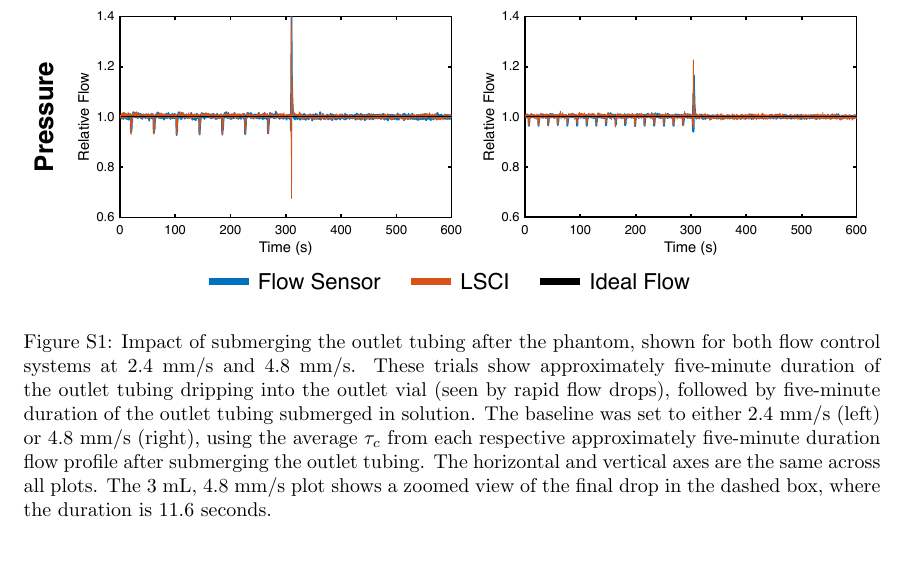
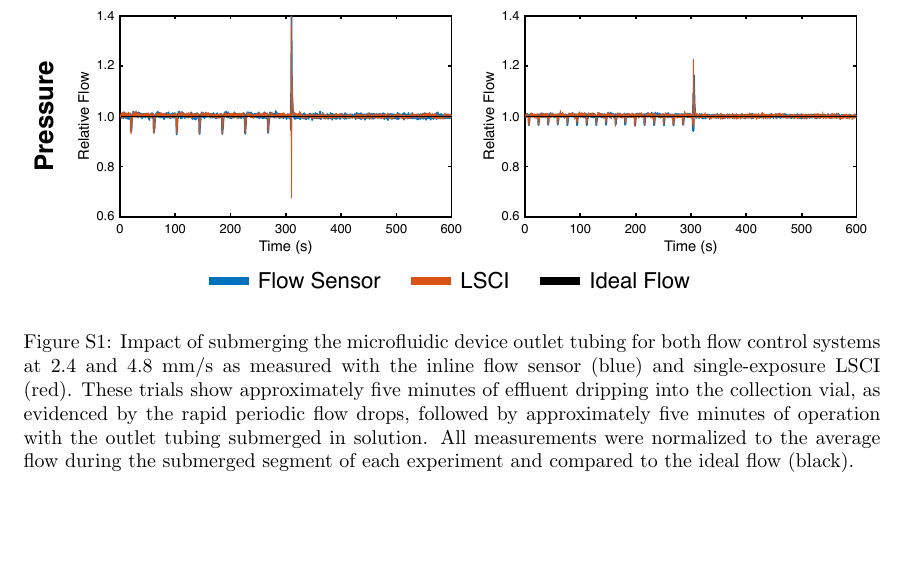
Before and after one commit to shiruken/using-pressure-driven-flow-systems-to-evaluate-laser-speckle-contrast-imaging, a LaTeX document (supplement.tex): part of page 2 of 2, cut so that both start at the same text. Compiled offline with pdfLaTeX.

Commit message:
Update figure caption

```diff
--- a/supplement.tex
+++ b/supplement.tex
@@ -39,7 +39,7 @@ One important experimental detail that all previous plots took into account was
 \begin{figure}
     \includegraphics[width=\textwidth]{FigureS1.pdf}
     \caption {
-        Impact of submerging the outlet tubing after the phantom, shown for both flow control systems at 2.4 mm/s and 4.8 mm/s. These trials show approximately five-minute duration of the outlet tubing dripping into the outlet vial (seen by rapid flow drops), followed by five-minute duration of the outlet tubing submerged in solution. The baseline was set to either 2.4 mm/s (left) or 4.8 mm/s (right), using the average $\tau_{c}$ from each respective approximately five-minute duration flow profile after submerging the outlet tubing. The horizontal and vertical axes are the same across all plots. The 3 mL, 4.8 mm/s plot shows a zoomed view of the final drop in the dashed box, where the duration is 11.6 seconds.
+        Impact of submerging the microfluidic device outlet tubing for both flow control systems at 2.4 and 4.8 mm/s as measured with the inline flow sensor (blue) and single-exposure LSCI (red). These trials show approximately five minutes of effluent dripping into the collection vial, as evidenced by the rapid periodic flow drops, followed by approximately five minutes of operation with the outlet tubing submerged in solution. All measurements were normalized to the average flow during the submerged segment of each experiment and compared to the ideal flow (black).
     }
     \label{fig:supplement_outlet}
 \end{figure}
```
